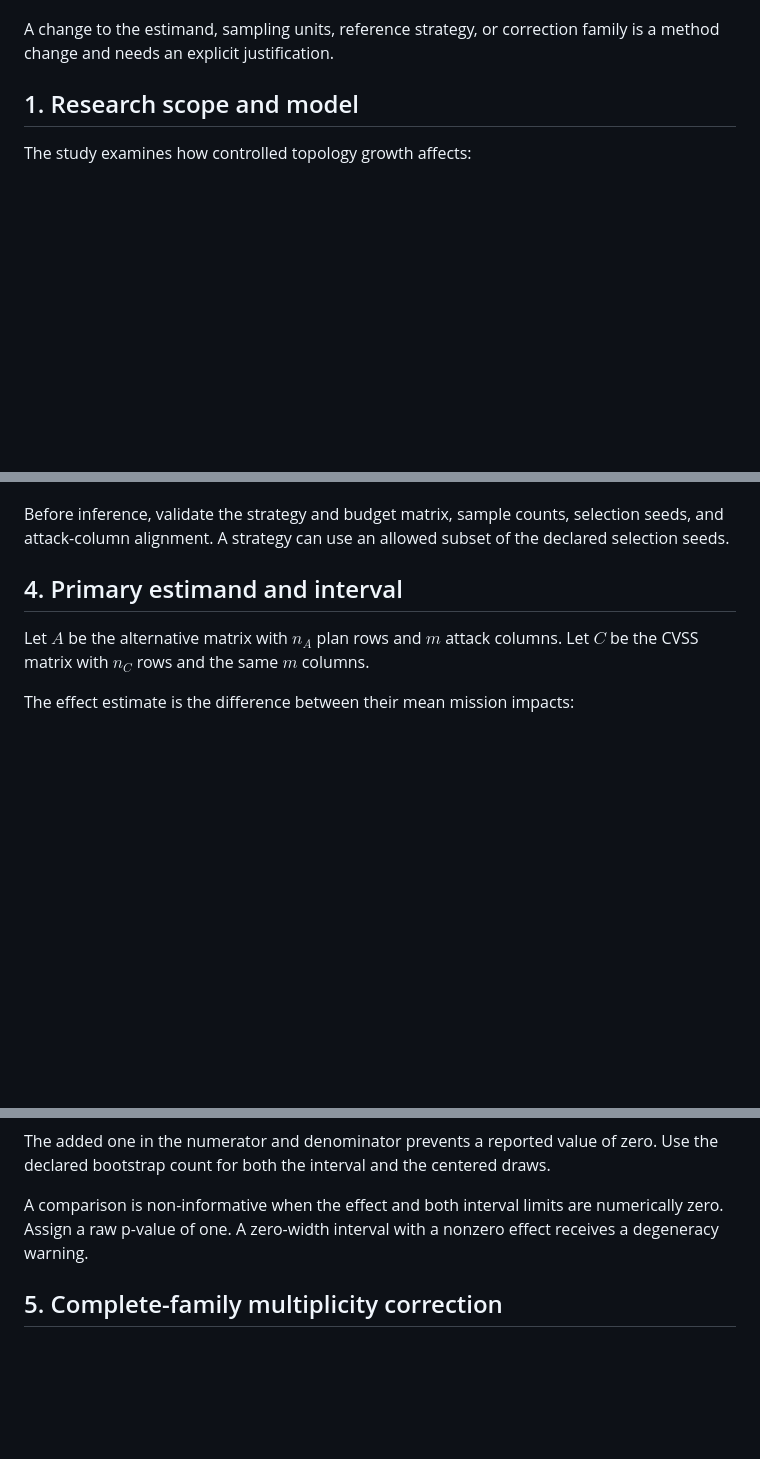
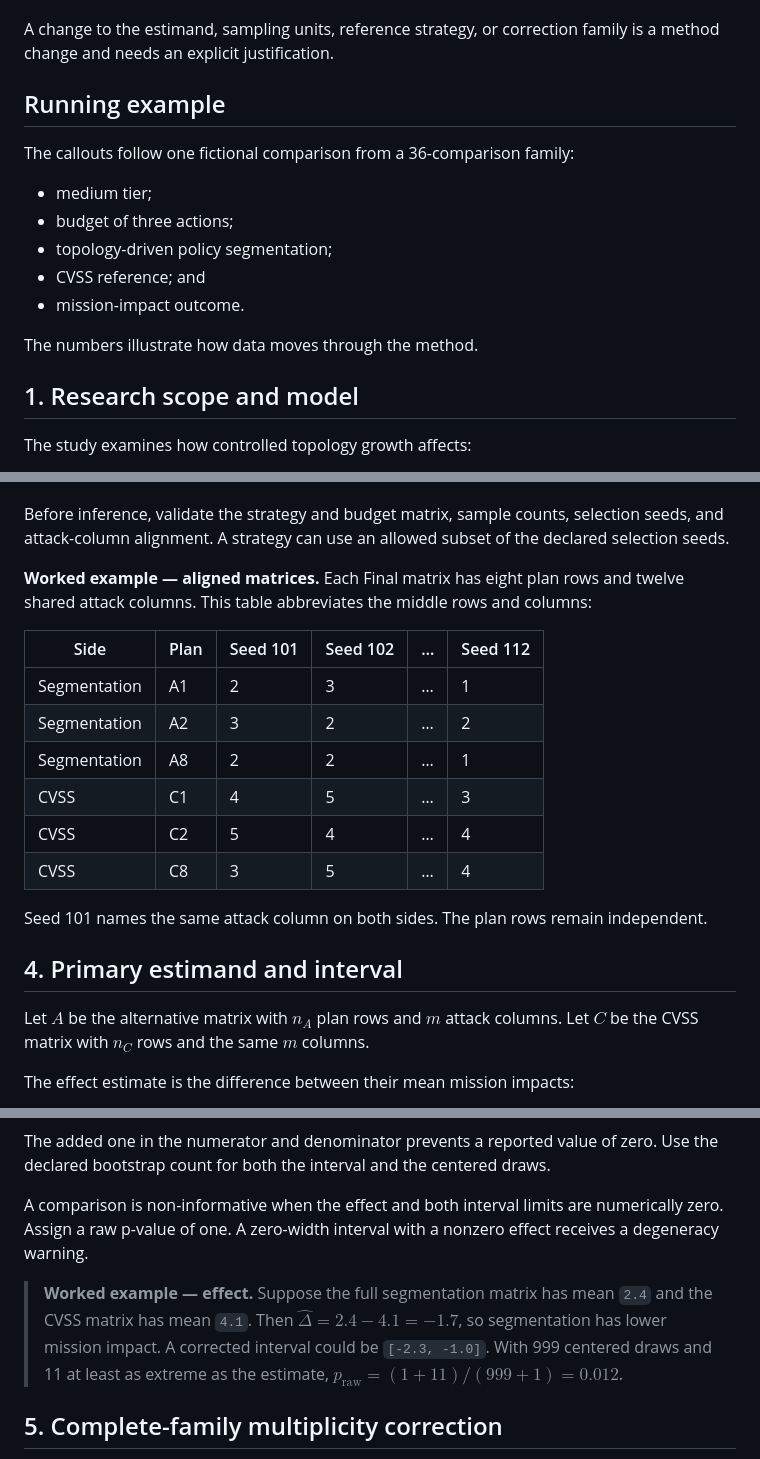
Before and after one commit to michalo1334/master_thesis, a Markdown page: docs/concepts/evaluation-methodology.md, 3 parts joined by grey strips. Drawn GitHub-style; blank space fills up the shorter version.

Commit message:
Add evaluation methodology example

```diff
--- a/docs/concepts/evaluation-methodology.md
+++ b/docs/concepts/evaluation-methodology.md
@@ -13,6 +13,18 @@ The method has four main parts:
 
 A change to the estimand, sampling units, reference strategy, or correction
 family is a method change and needs an explicit justification.
+
+## Running example
+
+The callouts follow one fictional comparison from a 36-comparison family:
+
+- medium tier;
+- budget of three actions;
+- topology-driven policy segmentation;
+- CVSS reference; and
+- mission-impact outcome.
+
+The numbers illustrate how data moves through the method.
 
 ## 1. Research scope and model
 
@@ -95,6 +115,22 @@ and preserve the matrix structure.
 Before inference, validate the strategy and budget matrix, sample counts,
 selection seeds, and attack-column alignment. A strategy can use an allowed
 subset of the declared selection seeds.
+
+**Worked example — aligned matrices.** Each Final matrix has eight plan rows and
+twelve shared attack columns. This table abbreviates the middle rows and
+columns:
+
+| Side         | Plan | Seed 101 | Seed 102 | …   | Seed 112 |
+| ------------ | ---- | -------- | -------- | --- | -------- |
+| Segmentation | A1   | 2        | 3        | …   | 1        |
+| Segmentation | A2   | 3        | 2        | …   | 2        |
+| Segmentation | A8   | 2        | 2        | …   | 1        |
+| CVSS         | C1   | 4        | 5        | …   | 3        |
+| CVSS         | C2   | 5        | 4        | …   | 4        |
+| CVSS         | C8   | 3        | 5        | …   | 4        |
+
+Seed 101 names the same attack column on both sides. The plan rows remain
+independent.
 
 ## 4. Primary estimand and interval
 
@@ -164,6 +200,12 @@ A comparison is non-informative when the effect and both interval limits are
 numerically zero. Assign a raw p-value of one. A zero-width interval with a
 nonzero effect receives a degeneracy warning.
 
+> **Worked example — effect.** Suppose the full segmentation matrix has mean
+> `2.4` and the CVSS matrix has mean `4.1`. Then
+> $\widehat{\Delta}=2.4-4.1=-1.7$, so segmentation has lower mission impact. A
+> corrected interval could be `[-2.3, -1.0]`. With 999 centered draws and 11 at
+> least as extreme as the estimate, $p_{\mathrm{raw}}=(1+11)/(999+1)=0.012$.
+
 ## 5. Complete-family multiplicity correction
 
 Holm correction limits the chance of at least one false rejection across the
```
Also changed, not shown: other parts of docs/concepts/evaluation-methodology.md (+34 -0 lines).
